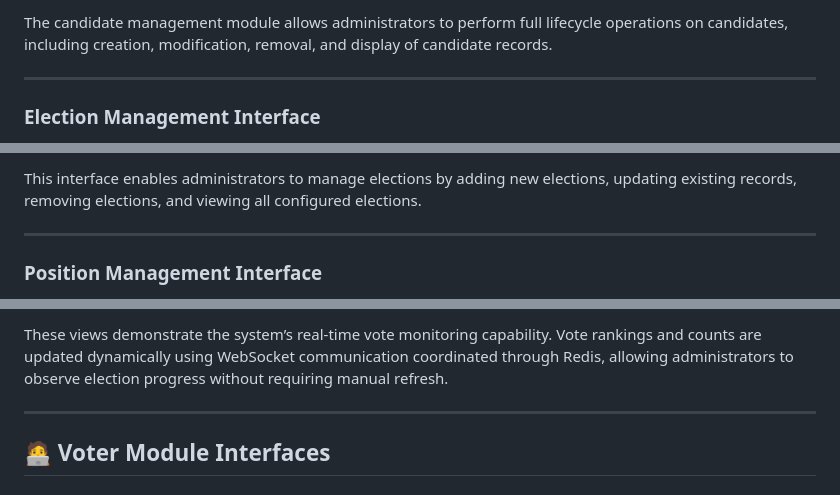
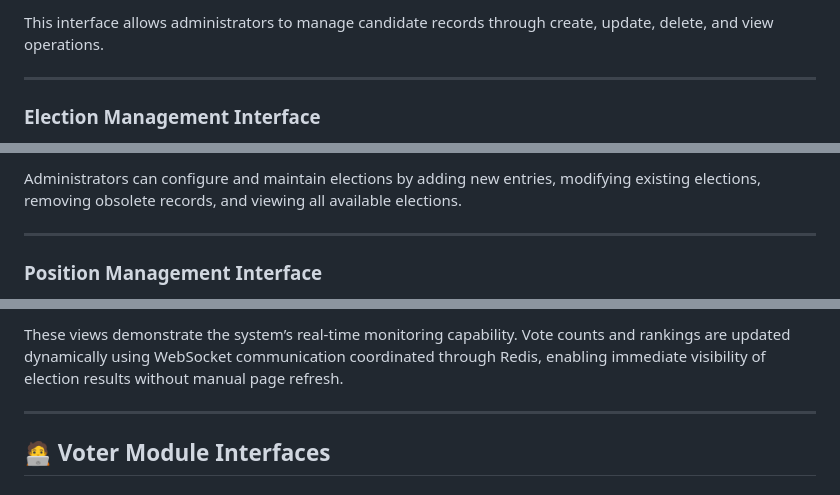
Before and after one commit to college-of-mary-immaculate/sonio-parallel_final_exam, a Markdown page: README.md, 3 parts joined by grey strips. GitHub-like rendering.

```diff
--- a/README.md
+++ b/README.md
@@ -27,5 +27,5 @@ This figure presents the Dockerized environment of the system. All major compone
 
-The candidate management module allows administrators to perform full lifecycle operations on candidates, including creation, modification, removal, and display of candidate records.
+This interface allows administrators to manage candidate records through create, update, delete, and view operations.
 
 ---
 
@@ -35,5 +35,5 @@ The candidate management module allows administrators to perform full lifecycle
 
-This interface enables administrators to manage elections by adding new elections, updating existing records, removing elections, and viewing all configured elections.
+Administrators can configure and maintain elections by adding new entries, modifying existing elections, removing obsolete records, and viewing all available elections.
 
 ---
 
@@ -53,5 +53,5 @@ The position management module supports the creation, editing, deletion, and vis
 
-These views demonstrate the system’s real-time vote monitoring capability. Vote rankings and counts are updated dynamically using WebSocket communication coordinated through Redis, allowing administrators to observe election progress without requiring manual refresh.
+These views demonstrate the system’s real-time monitoring capability. Vote counts and rankings are updated dynamically using WebSocket communication coordinated through Redis, enabling immediate visibility of election results without manual page refresh.
 
 ---
 
```
Also changed, not shown: other parts of README.md (+16 -16 lines).
